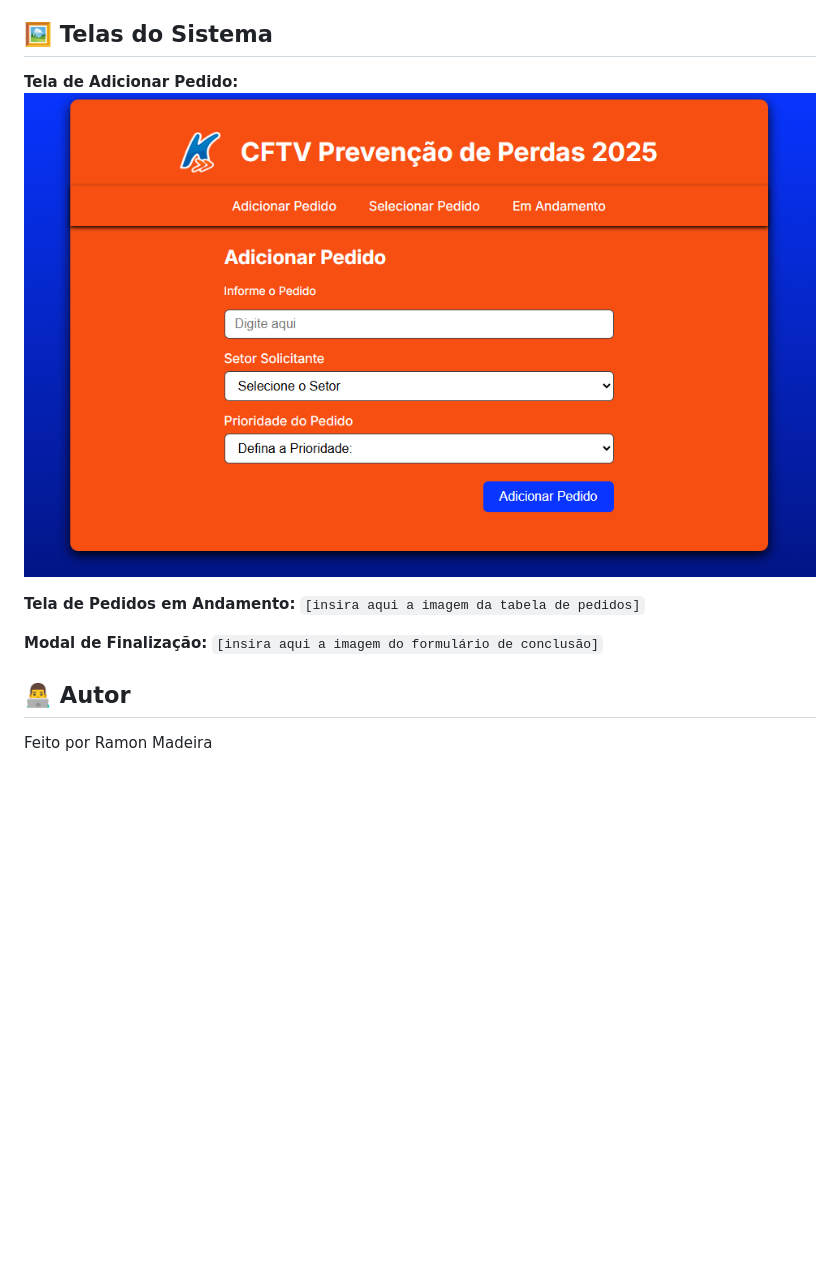
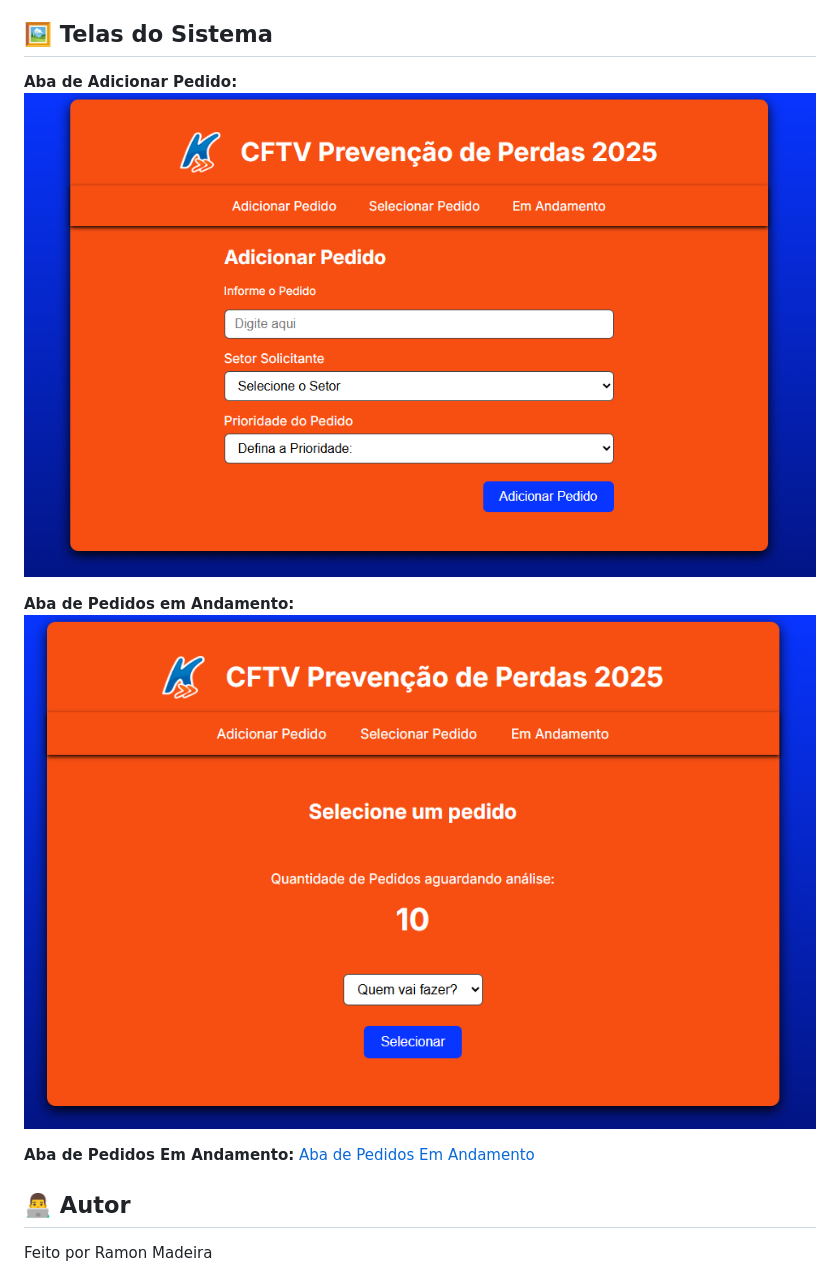
Before and after one commit to ramonmtomaz/projeto-site-cftv, a Markdown page: README.md, the part around the change. Rendered like a GitHub page; blank space fills up the shorter version.

Commit message:
Update section titles and images in README

```diff
--- a/README.md
+++ b/README.md
@@ -73,14 +73,14 @@ Para replicar este projeto, siga os passos abaixo:
 
 ## 🖼️ Telas do Sistema
 
-**Tela de Adicionar Pedido:**
-![Tela de Adicionar Pedidos](./imgs/aba-adicionar.png)
+**Aba de Adicionar Pedido:**
+![Aba de Adicionar Pedidos](./imgs/aba-adicionar.png)
 
-**Tela de Pedidos em Andamento:**
-`[insira aqui a imagem da tabela de pedidos]`
+**Aba de Pedidos em Andamento:**
+![Aba de Seleção de Pedidos](./imgs/aba-selecionar.png)
 
-**Modal de Finalização:**
-`[insira aqui a imagem do formulário de conclusão]`
+**Aba de Pedidos Em Andamento:**
+[Aba de Pedidos Em Andamento](./imgs/aba-andamento.png)
 
 ## 👨‍💻 Autor
 
```
